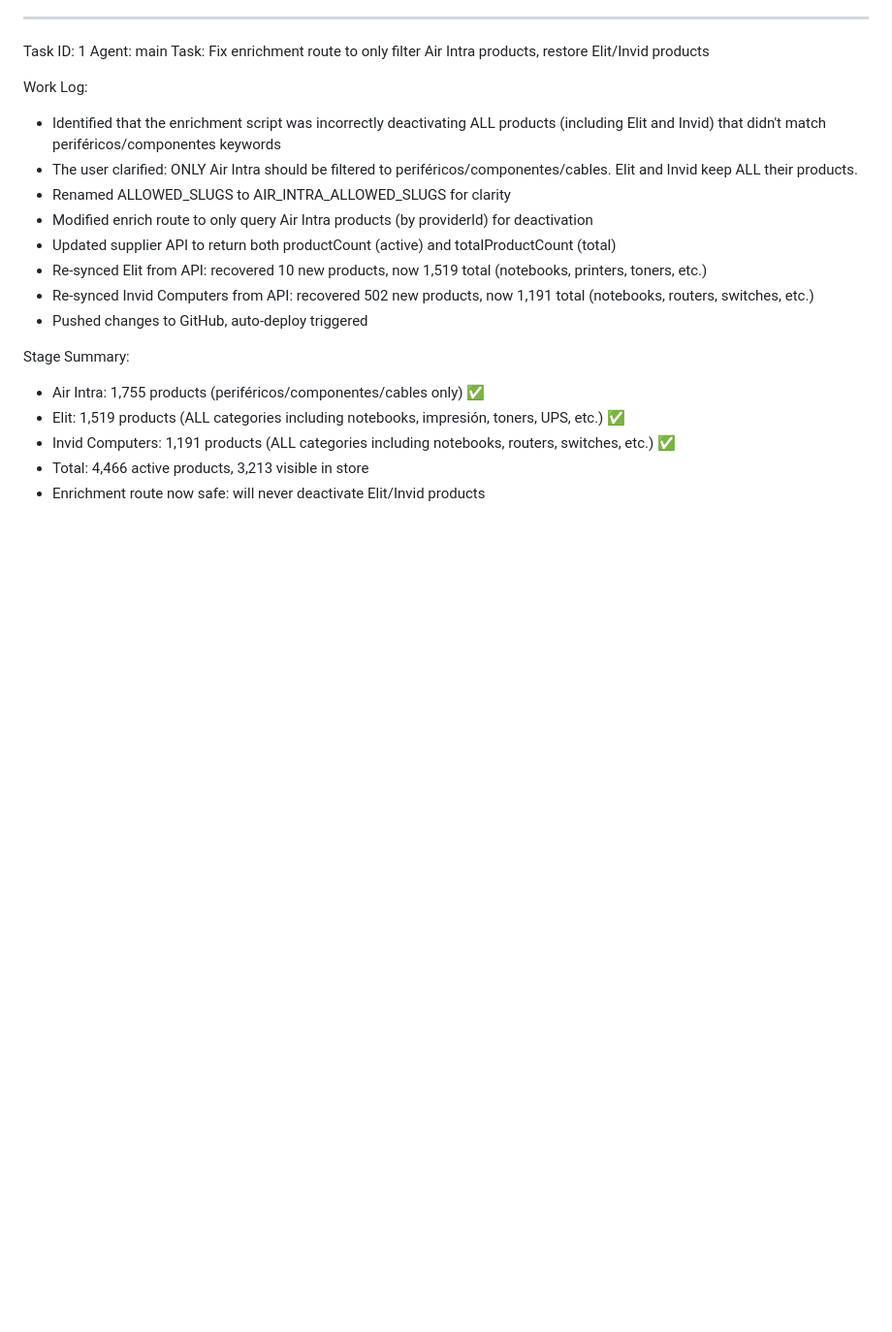
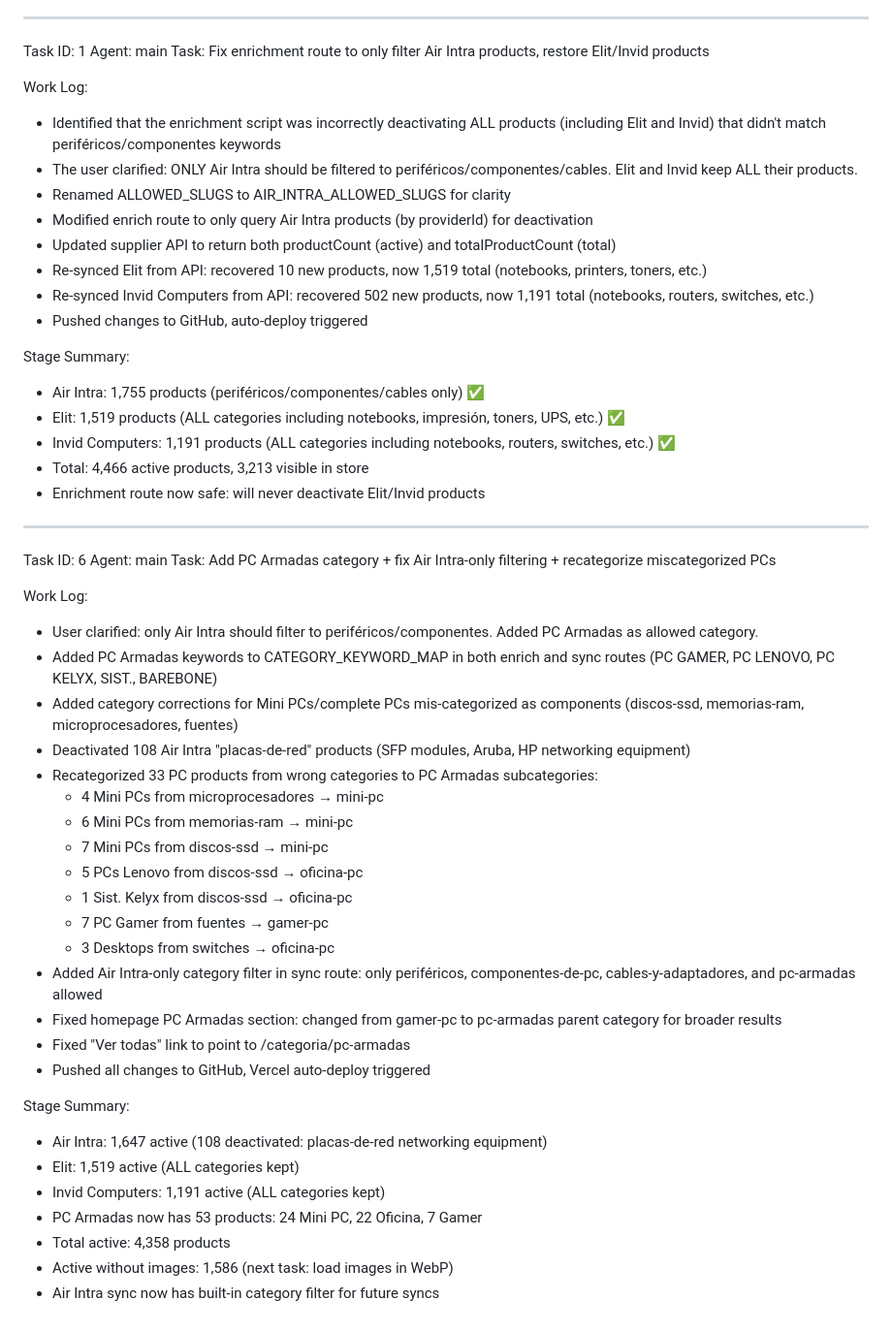
Before and after one commit to vorterixgames-gif/compucity, a Markdown page: worklog.md, the part around the change. Shown at 97% size. Drawn GitHub-style; blank space fills up the shorter version.

Commit message:
beeaa2d2-b978-463e-a850-421d06df97bb

```diff
--- a/worklog.md
+++ b/worklog.md
@@ -158,3 +158,35 @@ Stage Summary:
 - Invid Computers: 1,191 products (ALL categories including notebooks, routers, switches, etc.) ✅
 - Total: 4,466 active products, 3,213 visible in store
 - Enrichment route now safe: will never deactivate Elit/Invid products
+
+---
+Task ID: 6
+Agent: main
+Task: Add PC Armadas category + fix Air Intra-only filtering + recategorize miscategorized PCs
+
+Work Log:
+- User clarified: only Air Intra should filter to periféricos/componentes. Added PC Armadas as allowed category.
+- Added PC Armadas keywords to CATEGORY_KEYWORD_MAP in both enrich and sync routes (PC GAMER, PC LENOVO, PC KELYX, SIST., BAREBONE)
+- Added category corrections for Mini PCs/complete PCs mis-categorized as components (discos-ssd, memorias-ram, microprocesadores, fuentes)
+- Deactivated 108 Air Intra "placas-de-red" products (SFP modules, Aruba, HP networking equipment)
+- Recategorized 33 PC products from wrong categories to PC Armadas subcategories:
+  - 4 Mini PCs from microprocesadores → mini-pc
+  - 6 Mini PCs from memorias-ram → mini-pc
+  - 7 Mini PCs from discos-ssd → mini-pc
+  - 5 PCs Lenovo from discos-ssd → oficina-pc
+  - 1 Sist. Kelyx from discos-ssd → oficina-pc
+  - 7 PC Gamer from fuentes → gamer-pc
+  - 3 Desktops from switches → oficina-pc
+- Added Air Intra-only category filter in sync route: only periféricos, componentes-de-pc, cables-y-adaptadores, and pc-armadas allowed
+- Fixed homepage PC Armadas section: changed from gamer-pc to pc-armadas parent category for broader results
+- Fixed "Ver todas" link to point to /categoria/pc-armadas
+- Pushed all changes to GitHub, Vercel auto-deploy triggered
+
+Stage Summary:
+- Air Intra: 1,647 active (108 deactivated: placas-de-red networking equipment)
+- Elit: 1,519 active (ALL categories kept)
+- Invid Computers: 1,191 active (ALL categories kept)
+- PC Armadas now has 53 products: 24 Mini PC, 22 Oficina, 7 Gamer
+- Total active: 4,358 products
+- Active without images: 1,586 (next task: load images in WebP)
+- Air Intra sync now has built-in category filter for future syncs
```
